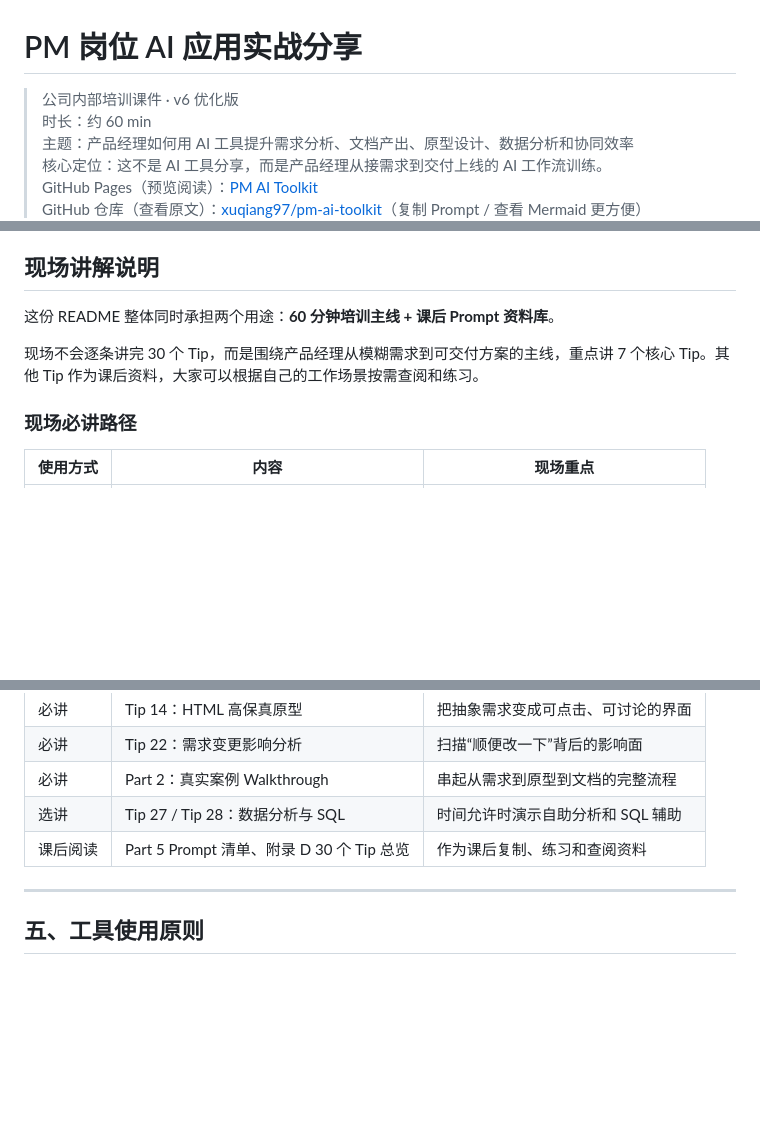
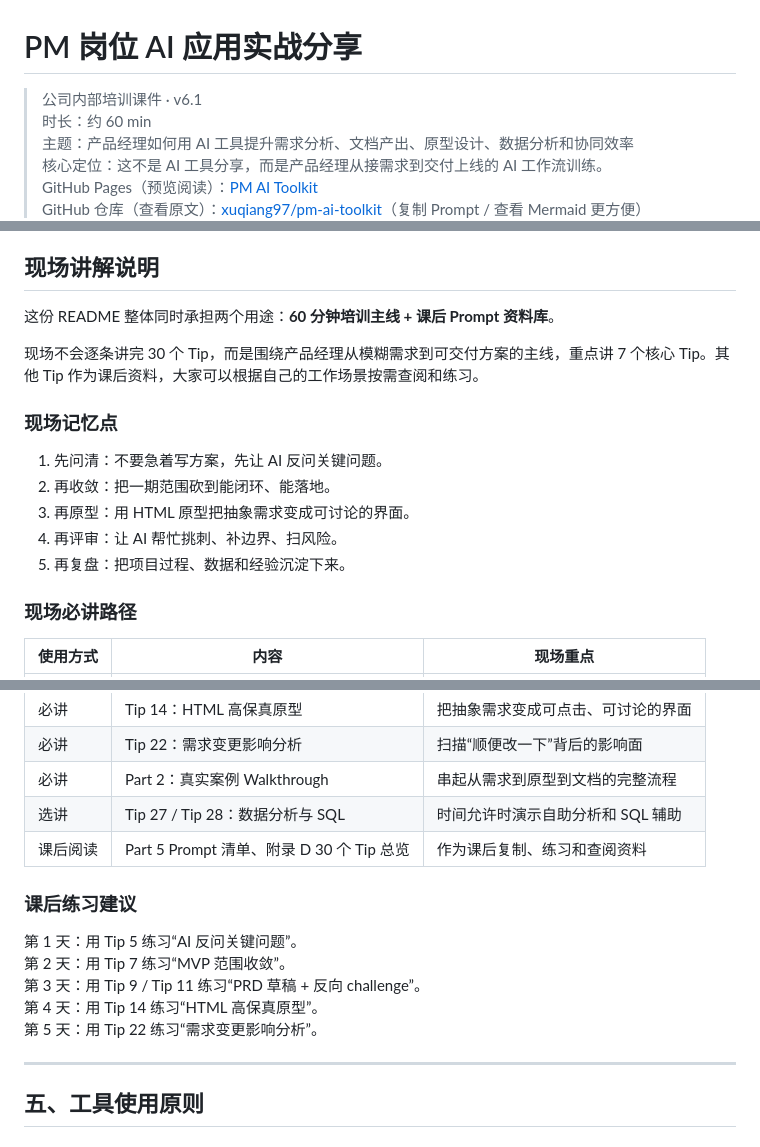
Before and after one commit to xuqiang97/pm-ai-toolkit, a Markdown page: README.md, 3 parts joined by grey strips. Drawn GitHub-style; blank space fills up the shorter version.

```diff
--- a/README.md
+++ b/README.md
@@ -1,6 +1,6 @@
 # PM 岗位 AI 应用实战分享
 
-> 公司内部培训课件 · v6 优化版
+> 公司内部培训课件 · v6.1
 > 时长：约 60 min
 > 主题：产品经理如何用 AI 工具提升需求分析、文档产出、原型设计、数据分析和协同效率
 > 核心定位：这不是 AI 工具分享，而是产品经理从接需求到交付上线的 AI 工作流训练。
@@ -86,6 +86,14 @@ H --> I[沉淀项目知识库和长期工作流]
 
 现场不会逐条讲完 30 个 Tip，而是围绕产品经理从模糊需求到可交付方案的主线，重点讲 7 个核心 Tip。其他 Tip 作为课后资料，大家可以根据自己的工作场景按需查阅和练习。
 
+### 现场记忆点
+
+1. 先问清：不要急着写方案，先让 AI 反问关键问题。
+2. 再收敛：把一期范围砍到能闭环、能落地。
+3. 再原型：用 HTML 原型把抽象需求变成可讨论的界面。
+4. 再评审：让 AI 帮忙挑刺、补边界、扫风险。
+5. 再复盘：把项目过程、数据和经验沉淀下来。
+
 ### 现场必讲路径
 
 | 使用方式 | 内容 | 现场重点 |
@@ -99,6 +107,14 @@ H --> I[沉淀项目知识库和长期工作流]
 | 必讲 | Part 2：真实案例 Walkthrough | 串起从需求到原型到文档的完整流程 |
 | 选讲 | Tip 27 / Tip 28：数据分析与 SQL | 时间允许时演示自助分析和 SQL 辅助 |
 | 课后阅读 | Part 5 Prompt 清单、附录 D 30 个 Tip 总览 | 作为课后复制、练习和查阅资料 |
+
+### 课后练习建议
+
+第 1 天：用 Tip 5 练习“AI 反问关键问题”。
+第 2 天：用 Tip 7 练习“MVP 范围收敛”。
+第 3 天：用 Tip 9 / Tip 11 练习“PRD 草稿 + 反向 challenge”。
+第 4 天：用 Tip 14 练习“HTML 高保真原型”。
+第 5 天：用 Tip 22 练习“需求变更影响分析”。
 
 ---
 
```
Also changed, not shown: other parts of README.md (+2 -0 lines).
